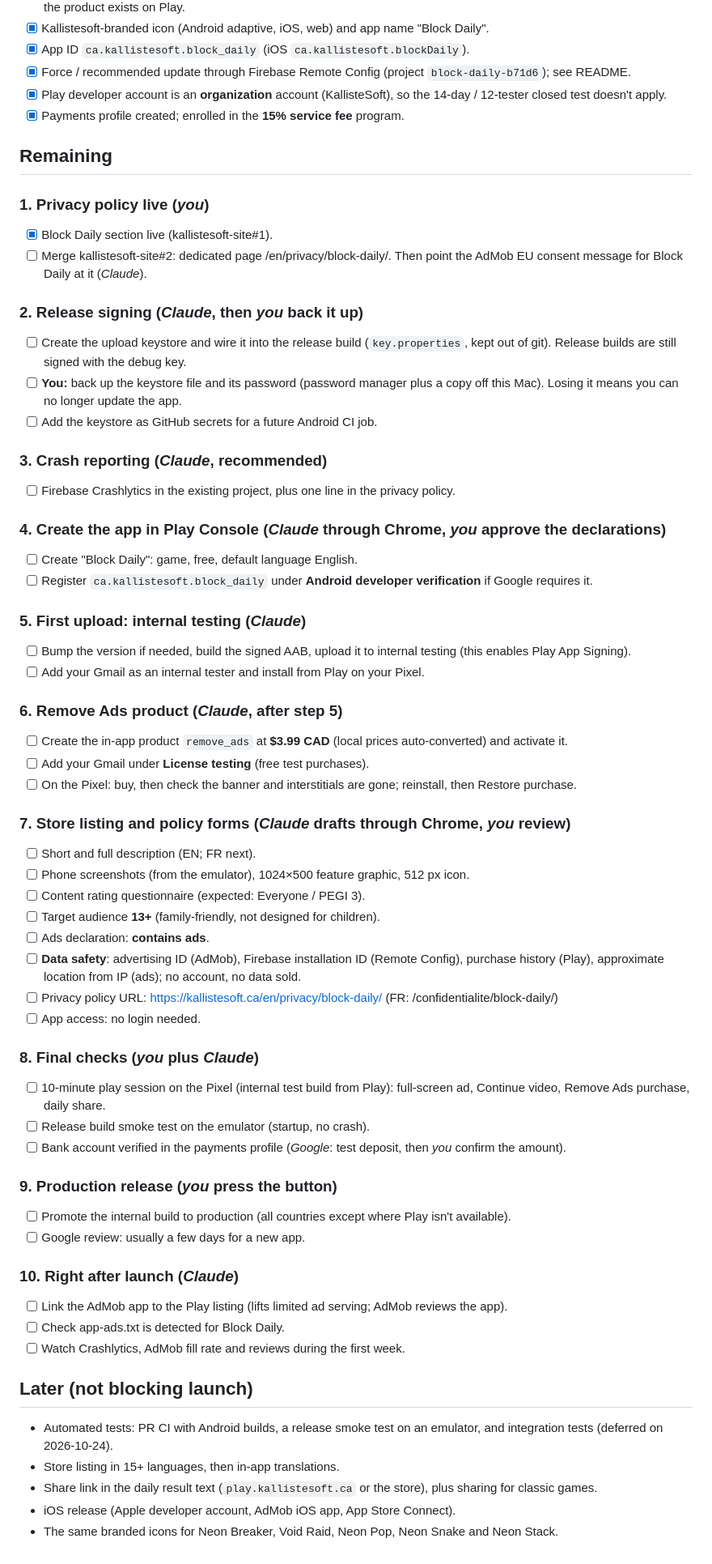
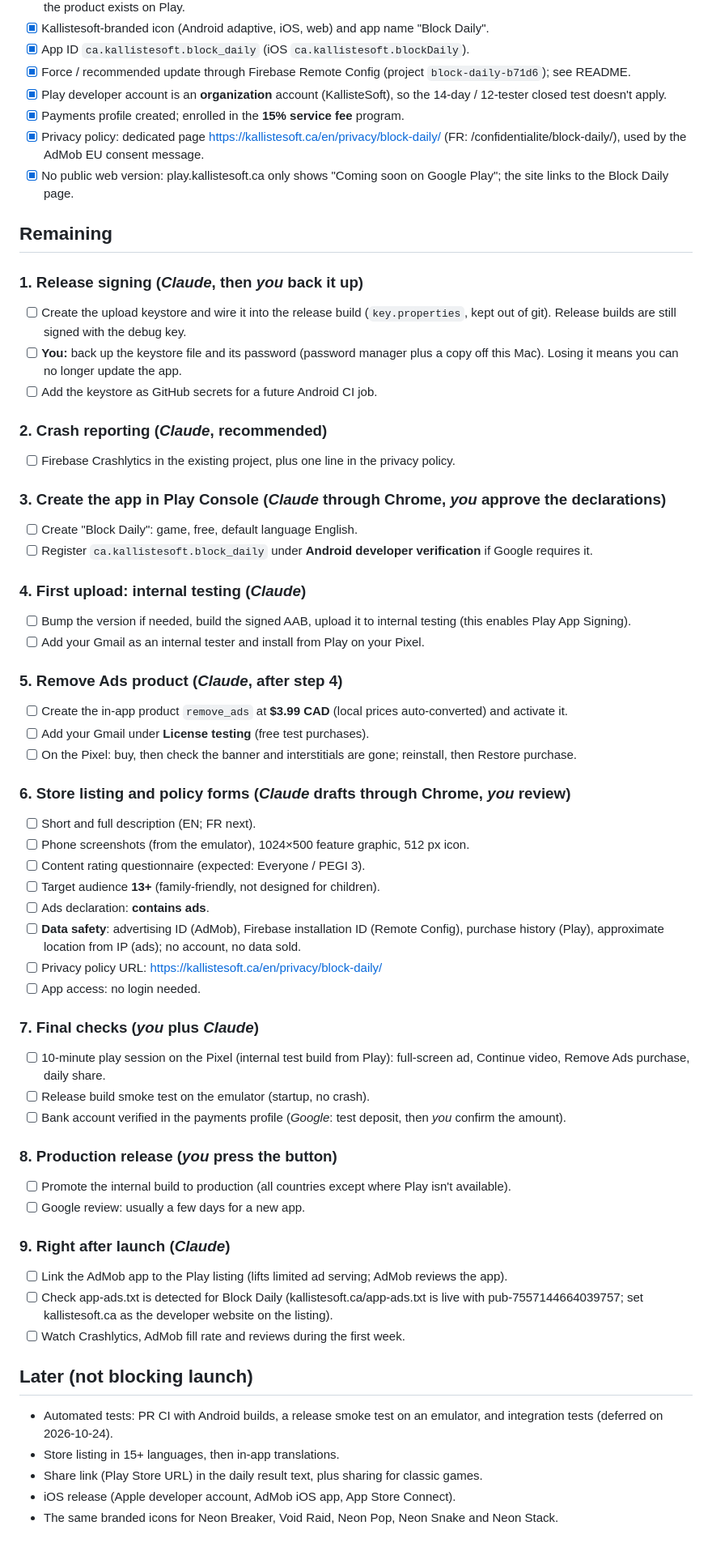
Before and after one commit to jefottavi-tech/BlockDaily, a Markdown page: PRODUCTION.md, the part around one of its changes. Shown at 81% size. Rendered like a GitHub page.

Commit message:
PRODUCTION.md: privacy pages and web removal done; renumber
Co-Authored-By: Claude Opus 5.5 <noreply@anthropic.com>

```diff
--- a/PRODUCTION.md
+++ b/PRODUCTION.md
@@ -13,62 +13,60 @@ Status as of 2026-10-24. Android first; iOS needs an Apple developer account (la
 - [x] Force / recommended update through Firebase Remote Config (project `block-daily-b71d6`); see README.
 - [x] Play developer account is an **organization** account (KallisteSoft), so the 14-day / 12-tester closed test doesn't apply.
 - [x] Payments profile created; enrolled in the **15% service fee** program.
+- [x] Privacy policy: dedicated page https://kallistesoft.ca/en/privacy/block-daily/ (FR: /confidentialite/block-daily/), used by the AdMob EU consent message.
+- [x] No public web version: play.kallistesoft.ca only shows "Coming soon on Google Play"; the site links to the Block Daily page.
 
 ## Remaining
 
-### 1. Privacy policy live (*you*)
-- [x] Block Daily section live (kallistesoft-site#1).
-- [ ] Merge kallistesoft-site#2: dedicated page /en/privacy/block-daily/. Then point the AdMob EU consent message for Block Daily at it (*Claude*).
-
-### 2. Release signing (*Claude*, then *you* back it up)
+### 1. Release signing (*Claude*, then *you* back it up)
 - [ ] Create the upload keystore and wire it into the release build (`key.properties`, kept out of git). Release builds are still signed with the debug key.
 - [ ] **You:** back up the keystore file and its password (password manager plus a copy off this Mac). Losing it means you can no longer update the app.
 - [ ] Add the keystore as GitHub secrets for a future Android CI job.
 
-### 3. Crash reporting (*Claude*, recommended)
+### 2. Crash reporting (*Claude*, recommended)
 - [ ] Firebase Crashlytics in the existing project, plus one line in the privacy policy.
 
-### 4. Create the app in Play Console (*Claude* through Chrome, *you* approve the declarations)
+### 3. Create the app in Play Console (*Claude* through Chrome, *you* approve the declarations)
 - [ ] Create "Block Daily": game, free, default language English.
 - [ ] Register `ca.kallistesoft.block_daily` under **Android developer verification** if Google requires it.
 
-### 5. First upload: internal testing (*Claude*)
+### 4. First upload: internal testing (*Claude*)
 - [ ] Bump the version if needed, build the signed AAB, upload it to internal testing (this enables Play App Signing).
 - [ ] Add your Gmail as an internal tester and install from Play on your Pixel.
 
-### 6. Remove Ads product (*Claude*, after step 5)
+### 5. Remove Ads product (*Claude*, after step 4)
 - [ ] Create the in-app product `remove_ads` at **$3.99 CAD** (local prices auto-converted) and activate it.
 - [ ] Add your Gmail under **License testing** (free test purchases).
 - [ ] On the Pixel: buy, then check the banner and interstitials are gone; reinstall, then Restore purchase.
 
-### 7. Store listing and policy forms (*Claude* drafts through Chrome, *you* review)
+### 6. Store listing and policy forms (*Claude* drafts through Chrome, *you* review)
 - [ ] Short and full description (EN; FR next).
 - [ ] Phone screenshots (from the emulator), 1024×500 feature graphic, 512 px icon.
 - [ ] Content rating questionnaire (expected: Everyone / PEGI 3).
 - [ ] Target audience **13+** (family-friendly, not designed for children).
 - [ ] Ads declaration: **contains ads**.
 - [ ] **Data safety**: advertising ID (AdMob), Firebase installation ID (Remote Config), purchase history (Play), approximate location from IP (ads); no account, no data sold.
-- [ ] Privacy policy URL: https://kallistesoft.ca/en/privacy/block-daily/ (FR: /confidentialite/block-daily/)
+- [ ] Privacy policy URL: https://kallistesoft.ca/en/privacy/block-daily/
 - [ ] App access: no login needed.
 
-### 8. Final checks (*you* plus *Claude*)
+### 7. Final checks (*you* plus *Claude*)
 - [ ] 10-minute play session on the Pixel (internal test build from Play): full-screen ad, Continue video, Remove Ads purchase, daily share.
 - [ ] Release build smoke test on the emulator (startup, no crash).
 - [ ] Bank account verified in the payments profile (*Google*: test deposit, then *you* confirm the amount).
 
-### 9. Production release (*you* press the button)
+### 8. Production release (*you* press the button)
 - [ ] Promote the internal build to production (all countries except where Play isn't available).
 - [ ] Google review: usually a few days for a new app.
 
-### 10. Right after launch (*Claude*)
+### 9. Right after launch (*Claude*)
 - [ ] Link the AdMob app to the Play listing (lifts limited ad serving; AdMob reviews the app).
-- [ ] Check app-ads.txt is detected for Block Daily.
+- [ ] Check app-ads.txt is detected for Block Daily (kallistesoft.ca/app-ads.txt is live with pub-7557144664039757; set kallistesoft.ca as the developer website on the listing).
 - [ ] Watch Crashlytics, AdMob fill rate and reviews during the first week.
 
 ## Later (not blocking launch)
 
 - Automated tests: PR CI with Android builds, a release smoke test on an emulator, and integration tests (deferred on 2026-10-24).
 - Store listing in 15+ languages, then in-app translations.
-- Share link in the daily result text (`play.kallistesoft.ca` or the store), plus sharing for classic games.
+- Share link (Play Store URL) in the daily result text, plus sharing for classic games.
 - iOS release (Apple developer account, AdMob iOS app, App Store Connect).
 - The same branded icons for Neon Breaker, Void Raid, Neon Pop, Neon Snake and Neon Stack.
```
Also changed, not shown: other parts of PRODUCTION.md (+1 -1 lines).
